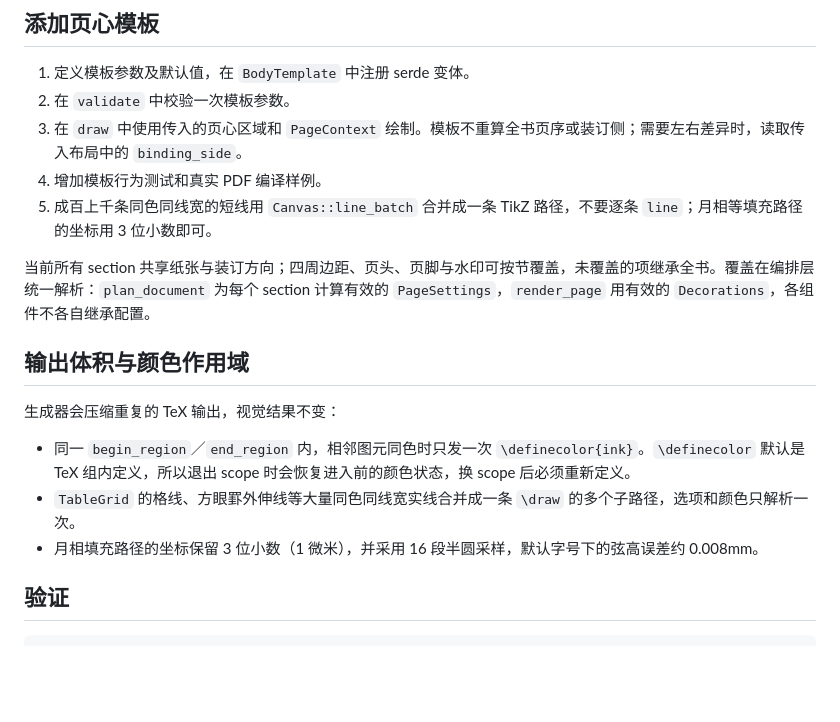
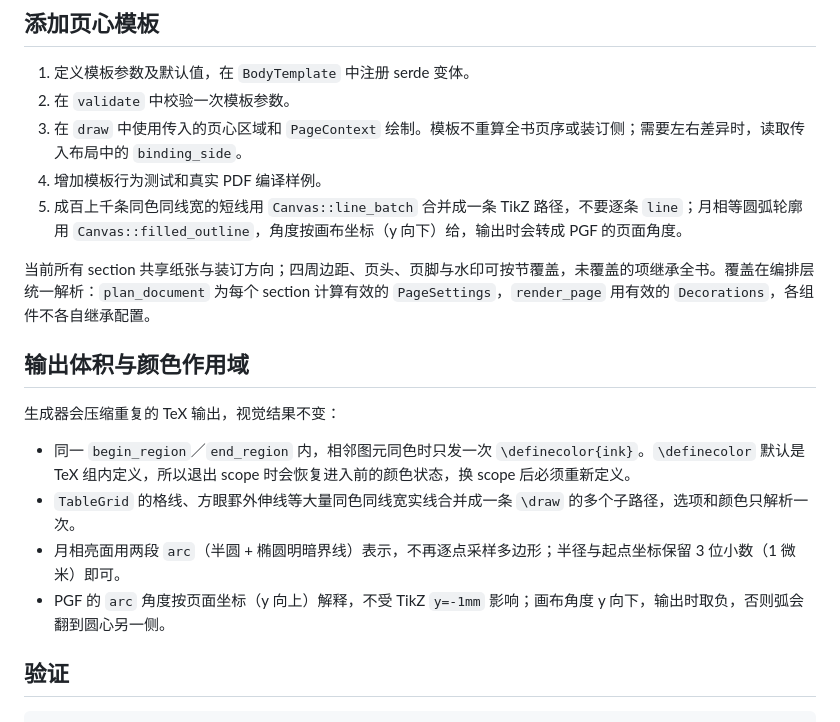
Before and after one commit to asinkLuno/base6-techo, a Markdown page: docs/latex-framework.md, the part around the change. Rendered like a GitHub page; blank space fills up the shorter version.

Commit message:
文档记录月相圆弧与 PGF 角度约定
避免后续模板再逐点采样月相，或忽略 arc 角度的 y 轴方向差异。

Co-Authored-By: Claude Code <noreply@anthropic.com>

```diff
--- a/docs/latex-framework.md
+++ b/docs/latex-framework.md
@@ -159,7 +159,7 @@ const payload = await invoke<ArrayBuffer>("generate_document_pdf", {
 2. 在 `validate` 中校验一次模板参数。
 3. 在 `draw` 中使用传入的页心区域和 `PageContext` 绘制。模板不重算全书页序或装订侧；需要左右差异时，读取传入布局中的 `binding_side`。
 4. 增加模板行为测试和真实 PDF 编译样例。
-5. 成百上千条同色同线宽的短线用 `Canvas::line_batch` 合并成一条 TikZ 路径，不要逐条 `line`；月相等填充路径的坐标用 3 位小数即可。
+5. 成百上千条同色同线宽的短线用 `Canvas::line_batch` 合并成一条 TikZ 路径，不要逐条 `line`；月相等圆弧轮廓用 `Canvas::filled_outline`，角度按画布坐标（y 向下）给，输出时会转成 PGF 的页面角度。
 
 当前所有 section 共享纸张与装订方向；四周边距、页头、页脚与水印可按节覆盖，未覆盖的项继承全书。覆盖在编排层统一解析：`plan_document` 为每个 section 计算有效的 `PageSettings`，`render_page` 用有效的 `Decorations`，各组件不各自继承配置。
 
@@ -169,7 +169,8 @@ const payload = await invoke<ArrayBuffer>("generate_document_pdf", {
 
 - 同一 `begin_region`／`end_region` 内，相邻图元同色时只发一次 `\definecolor{ink}`。`\definecolor` 默认是 TeX 组内定义，所以退出 scope 时会恢复进入前的颜色状态，换 scope 后必须重新定义。
 - `TableGrid` 的格线、方眼罫外伸线等大量同色同线宽实线合并成一条 `\draw` 的多个子路径，选项和颜色只解析一次。
-- 月相填充路径的坐标保留 3 位小数（1 微米），并采用 16 段半圆采样，默认字号下的弦高误差约 0.008mm。
+- 月相亮面用两段 `arc`（半圆 + 椭圆明暗界线）表示，不再逐点采样多边形；半径与起点坐标保留 3 位小数（1 微米）即可。
+- PGF 的 `arc` 角度按页面坐标（y 向上）解释，不受 TikZ `y=-1mm` 影响；画布角度 y 向下，输出时取负，否则弧会翻到圆心另一侧。
 
 ## 验证
 
```
